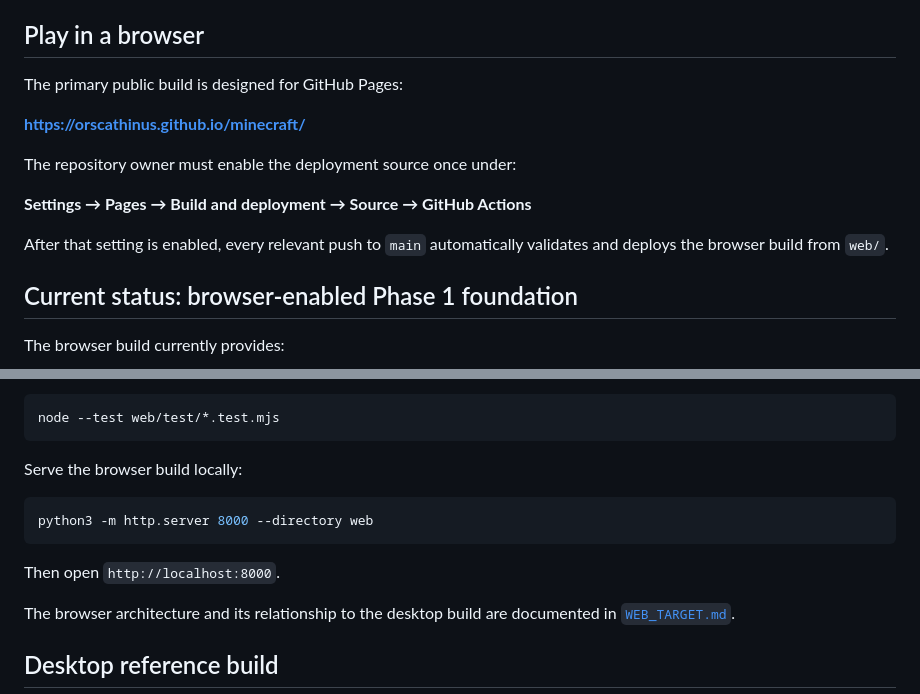
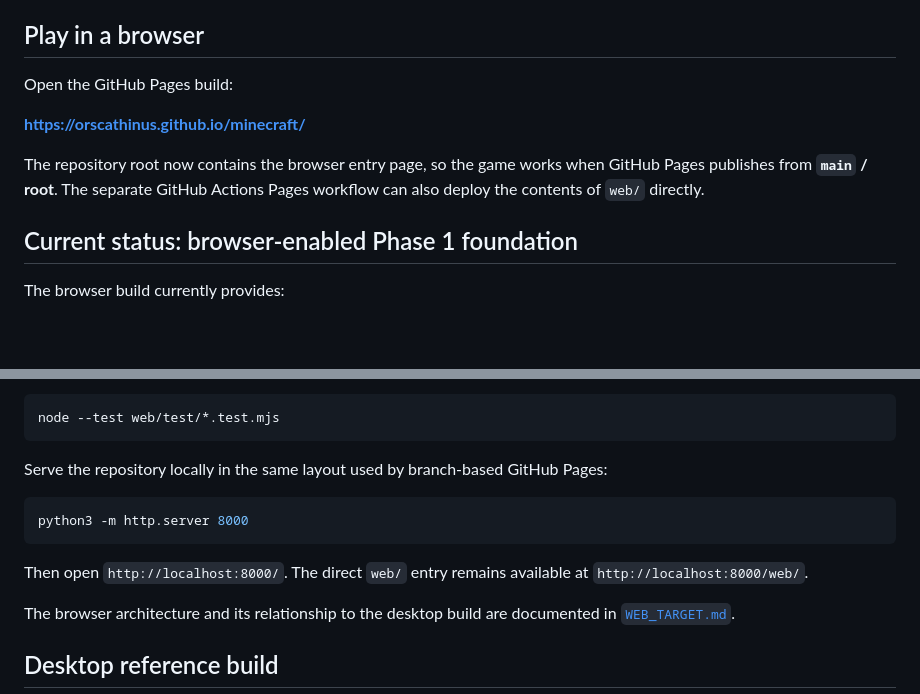
Before and after one commit to orscathinus/minecraft, a Markdown page: README.md, 2 parts joined by grey strips. Drawn GitHub-style; blank space fills up the shorter version.

Commit message:
Document root Pages entry point

````diff
--- a/README.md
+++ b/README.md
@@ -6,15 +6,11 @@ This is an independent educational recreation. It is not affiliated with Mojang
 
 ## Play in a browser
 
-The primary public build is designed for GitHub Pages:
+Open the GitHub Pages build:
 
 **https://orscathinus.github.io/minecraft/**
 
-The repository owner must enable the deployment source once under:
-
-**Settings → Pages → Build and deployment → Source → GitHub Actions**
-
-After that setting is enabled, every relevant push to `main` automatically validates and deploys the browser build from `web/`.
+The repository root now contains the browser entry page, so the game works when GitHub Pages publishes from **`main` / root**. The separate GitHub Actions Pages workflow can also deploy the contents of `web/` directly.
 
 ## Current status: browser-enabled Phase 1 foundation
 
@@ -47,13 +43,13 @@ Run the browser tests:
 node --test web/test/*.test.mjs
 ```
 
-Serve the browser build locally:
+Serve the repository locally in the same layout used by branch-based GitHub Pages:
 
 ```bash
-python3 -m http.server 8000 --directory web
+python3 -m http.server 8000
 ```
 
-Then open `http://localhost:8000`.
+Then open `http://localhost:8000/`. The direct `web/` entry remains available at `http://localhost:8000/web/`.
 
 The browser architecture and its relationship to the desktop build are documented in [`WEB_TARGET.md`](WEB_TARGET.md).
 
````
